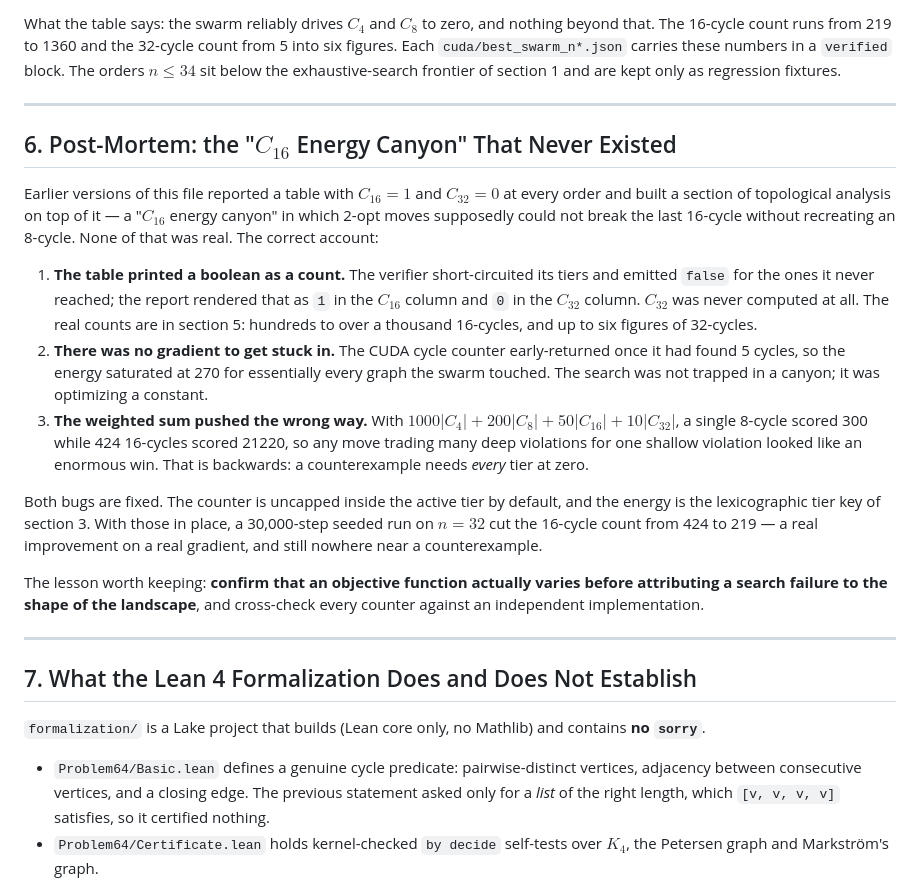
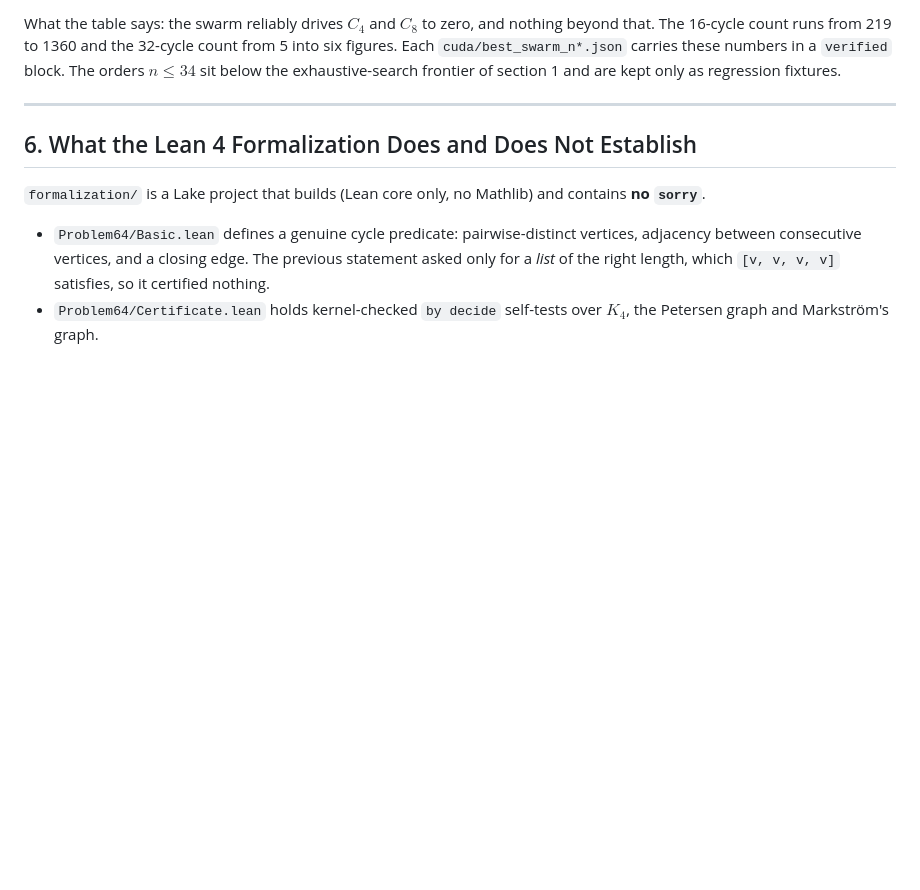
Before and after one commit to yuriolive/math-problems, a Markdown page: erdos-64/README.md, the part around the change. Drawn GitHub-style; blank space fills up the shorter version.

Commit message:
docs(erdos-64): drop the post-mortem section from the README
The measured candidate table in section 5 carries the corrected numbers on its
own; the narrative about the superseded results is kept in the git history rather
than in the project guide.

```diff
--- a/erdos-64/README.md
+++ b/erdos-64/README.md
@@ -245,39 +245,7 @@ regression fixtures.
 
 ---
 
-## 6. Post-Mortem: the "$C_{16}$ Energy Canyon" That Never Existed
-
-Earlier versions of this file reported a table with $C_{16} = 1$ and $C_{32} = 0$ at every
-order and built a section of topological analysis on top of it — a "$C_{16}$ energy canyon" in
-which 2-opt moves supposedly could not break the last 16-cycle without recreating an 8-cycle.
-None of that was real. The correct account:
-
-1. **The table printed a boolean as a count.** The verifier short-circuited its tiers and
-   emitted `false` for the ones it never reached; the report rendered that as `1` in the
-   $C_{16}$ column and `0` in the $C_{32}$ column. $C_{32}$ was never computed at all. The
-   real counts are in section 5: hundreds to over a thousand 16-cycles, and up to six figures
-   of 32-cycles.
-2. **There was no gradient to get stuck in.** The CUDA cycle counter early-returned once it
-   had found 5 cycles, so the energy saturated at 270 for essentially every graph the swarm
-   touched. The search was not trapped in a canyon; it was optimizing a constant.
-3. **The weighted sum pushed the wrong way.** With
-   $1000|C_4| + 200|C_8| + 50|C_{16}| + 10|C_{32}|$, a single 8-cycle scored 300 while 424
-   16-cycles scored 21220, so any move trading many deep violations for one shallow violation
-   looked like an enormous win. That is backwards: a counterexample needs *every* tier at
-   zero.
-
-Both bugs are fixed. The counter is uncapped inside the active tier by default, and the energy
-is the lexicographic tier key of section 3. With those in place, a 30,000-step seeded run on
-$n = 32$ cut the 16-cycle count from 424 to 219 — a real improvement on a real gradient, and
-still nowhere near a counterexample.
-
-The lesson worth keeping: **confirm that an objective function actually varies before
-attributing a search failure to the shape of the landscape**, and cross-check every counter
-against an independent implementation.
-
----
-
-## 7. What the Lean 4 Formalization Does and Does Not Establish
+## 6. What the Lean 4 Formalization Does and Does Not Establish
 
 `formalization/` is a Lake project that builds (Lean core only, no Mathlib) and contains **no
 `sorry`**.
```
Also changed, not shown: README.md (+1 -2 lines).
